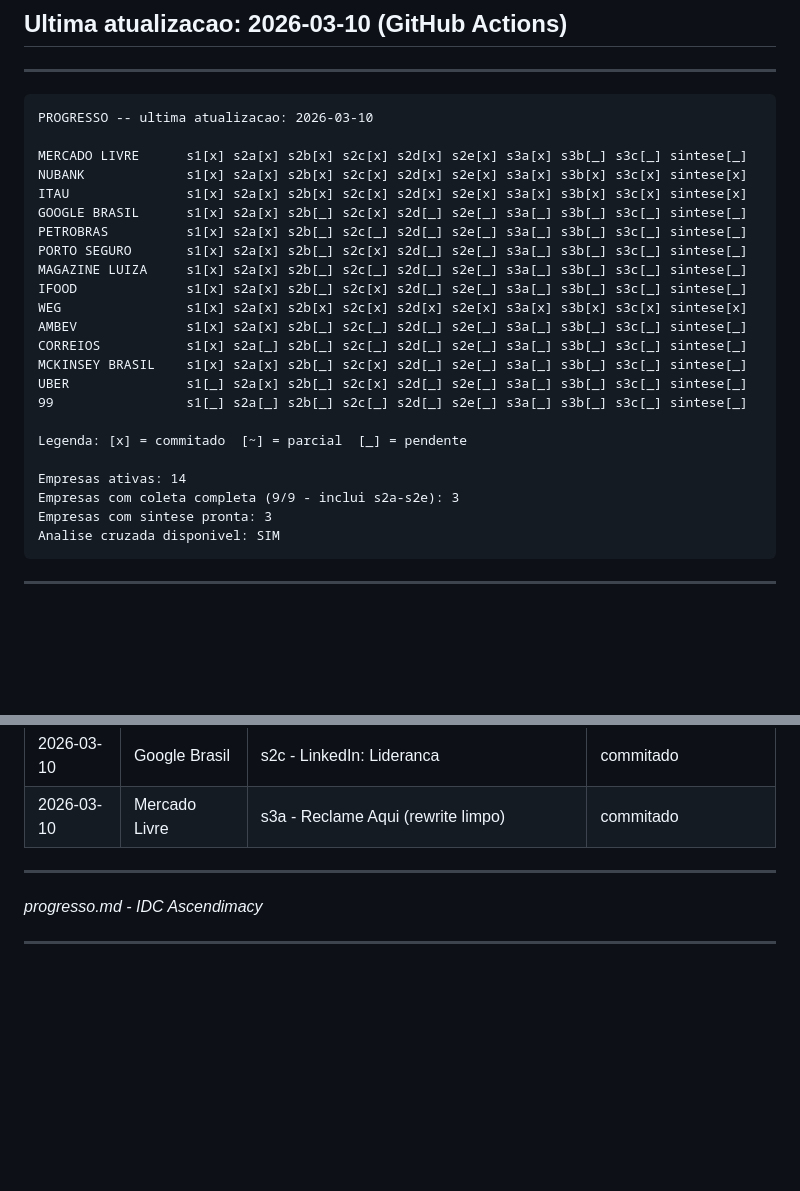
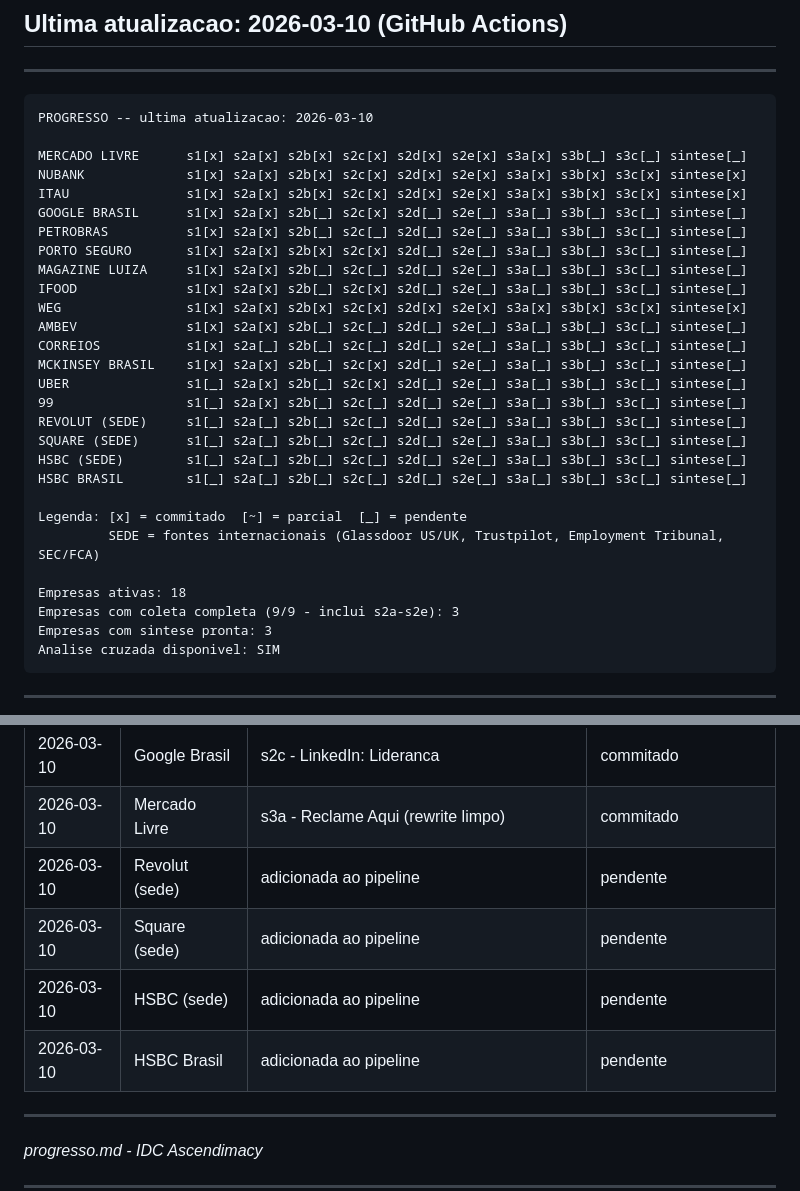
Before and after one commit to ProsperWare/ascendimacy-idc, a Markdown page: progresso.md, 2 parts joined by grey strips. Rendered like a GitHub page; blank space fills up the shorter version.

```diff
--- a/progresso.md
+++ b/progresso.md
@@ -11,7 +11,7 @@ NUBANK             s1[x] s2a[x] s2b[x] s2c[x] s2d[x] s2e[x] s3a[x] s3b[x] s3c[x]
 ITAU               s1[x] s2a[x] s2b[x] s2c[x] s2d[x] s2e[x] s3a[x] s3b[x] s3c[x] sintese[x]
 GOOGLE BRASIL      s1[x] s2a[x] s2b[_] s2c[x] s2d[_] s2e[_] s3a[_] s3b[_] s3c[_] sintese[_]
 PETROBRAS          s1[x] s2a[x] s2b[_] s2c[_] s2d[_] s2e[_] s3a[_] s3b[_] s3c[_] sintese[_]
-PORTO SEGURO       s1[x] s2a[x] s2b[_] s2c[x] s2d[_] s2e[_] s3a[_] s3b[_] s3c[_] sintese[_]
+PORTO SEGURO       s1[x] s2a[x] s2b[x] s2c[x] s2d[_] s2e[_] s3a[_] s3b[_] s3c[_] sintese[_]
 MAGAZINE LUIZA     s1[x] s2a[x] s2b[_] s2c[_] s2d[_] s2e[_] s3a[_] s3b[_] s3c[_] sintese[_]
 IFOOD              s1[x] s2a[x] s2b[_] s2c[x] s2d[_] s2e[_] s3a[_] s3b[_] s3c[_] sintese[_]
 WEG                s1[x] s2a[x] s2b[x] s2c[x] s2d[x] s2e[x] s3a[x] s3b[x] s3c[x] sintese[x]
@@ -19,11 +19,16 @@ AMBEV              s1[x] s2a[x] s2b[_] s2c[_] s2d[_] s2e[_] s3a[_] s3b[_] s3c[_]
 CORREIOS           s1[x] s2a[_] s2b[_] s2c[_] s2d[_] s2e[_] s3a[_] s3b[_] s3c[_] sintese[_]
 MCKINSEY BRASIL    s1[x] s2a[x] s2b[_] s2c[x] s2d[_] s2e[_] s3a[_] s3b[_] s3c[_] sintese[_]
 UBER               s1[_] s2a[x] s2b[_] s2c[x] s2d[_] s2e[_] s3a[_] s3b[_] s3c[_] sintese[_]
-99                 s1[_] s2a[_] s2b[_] s2c[_] s2d[_] s2e[_] s3a[_] s3b[_] s3c[_] sintese[_]
+99                 s1[_] s2a[x] s2b[_] s2c[_] s2d[_] s2e[_] s3a[_] s3b[_] s3c[_] sintese[_]
+REVOLUT (SEDE)     s1[_] s2a[_] s2b[_] s2c[_] s2d[_] s2e[_] s3a[_] s3b[_] s3c[_] sintese[_]
+SQUARE (SEDE)      s1[_] s2a[_] s2b[_] s2c[_] s2d[_] s2e[_] s3a[_] s3b[_] s3c[_] sintese[_]
+HSBC (SEDE)        s1[_] s2a[_] s2b[_] s2c[_] s2d[_] s2e[_] s3a[_] s3b[_] s3c[_] sintese[_]
+HSBC BRASIL        s1[_] s2a[_] s2b[_] s2c[_] s2d[_] s2e[_] s3a[_] s3b[_] s3c[_] sintese[_]
 
 Legenda: [x] = commitado  [~] = parcial  [_] = pendente
+         SEDE = fontes internacionais (Glassdoor US/UK, Trustpilot, Employment Tribunal, SEC/FCA)
 
-Empresas ativas: 14
+Empresas ativas: 18
 Empresas com coleta completa (9/9 - inclui s2a-s2e): 3
 Empresas com sintese pronta: 3
 Analise cruzada disponivel: SIM
@@ -77,6 +82,10 @@ Analise cruzada disponivel: SIM
 | 2026-03-10 | Porto Seguro | s2c - LinkedIn: Lideranca | commitado |
 | 2026-03-10 | Google Brasil | s2c - LinkedIn: Lideranca | commitado |
 | 2026-03-10 | Mercado Livre | s3a - Reclame Aqui (rewrite limpo) | commitado |
+| 2026-03-10 | Revolut (sede) | adicionada ao pipeline | pendente |
+| 2026-03-10 | Square (sede) | adicionada ao pipeline | pendente |
+| 2026-03-10 | HSBC (sede) | adicionada ao pipeline | pendente |
+| 2026-03-10 | HSBC Brasil | adicionada ao pipeline | pendente |
 
 ---
 
```
Also changed, not shown: CLAUDE.md (+16 -0 lines).
